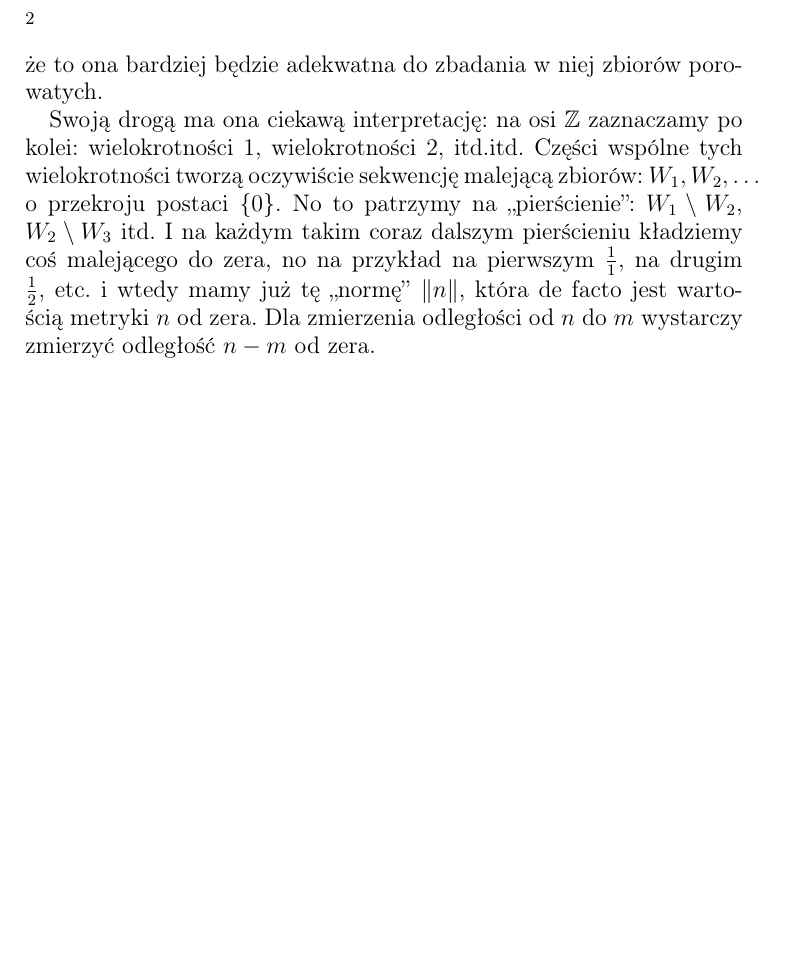
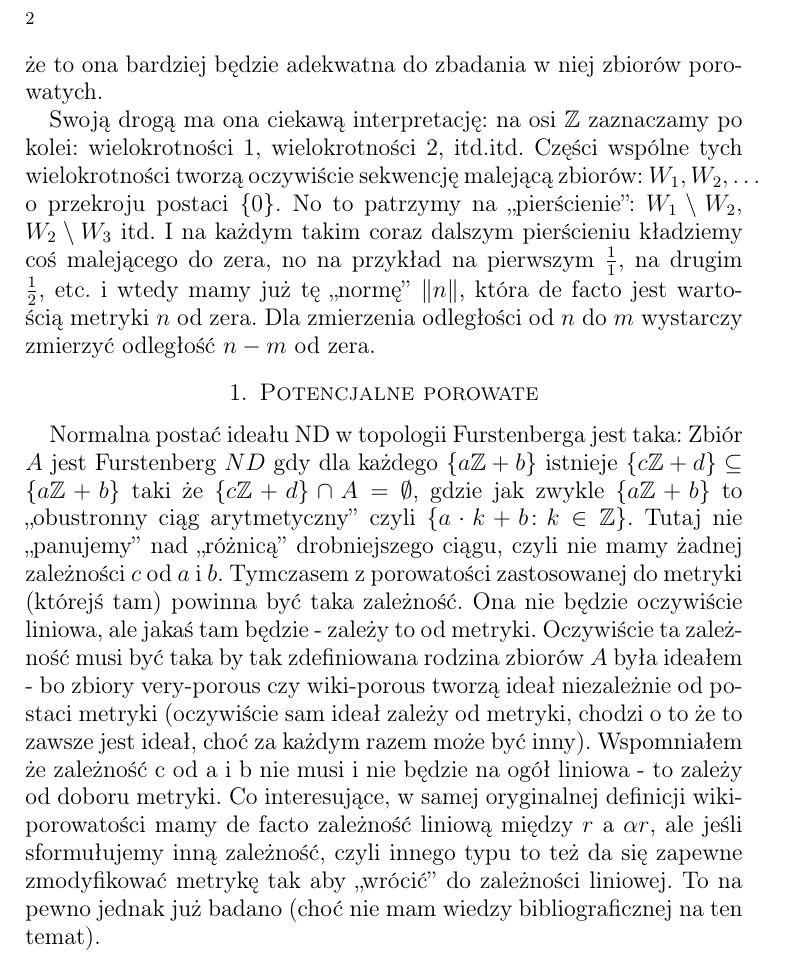
Before and after one commit to srod-prog-cwiczenia/Temp, a LaTeX paper (Notatki/dirmeier.tex): part of page 2 of 2, cut so that both start at the same text, the shorter picture padded with empty space. Compiled offline with pdfLaTeX.

Commit message:
Notka o porowatych w metrykach Dirmeiera

```diff
--- a/Notatki/dirmeier.tex
+++ b/Notatki/dirmeier.tex
@@ -118,4 +118,29 @@ no na przykład na pierwszym $\frac{1}{1}$, na drugim $\frac{1}{2}$, etc.
 i wtedy mamy już tę ,,normę'' $\|n\|$, która de facto jest wartością metryki $n$ od zera.
 Dla zmierzenia odległości od $n$ do $m$ wystarczy zmierzyć odległość $n-m$ od zera.
 
+\section{Potencjalne porowate}
+
+Normalna postać ideału ND w topologii Furstenberga jest taka: Zbiór $A$ jest
+Furstenberg $ND$ gdy dla każdego
+$\{a\mathbb{Z} + b\}$ istnieje $\{c\mathbb{Z} + d\} \subseteq \{a\mathbb{Z} + b\}$
+taki że $\{c\mathbb{Z} + d\} \cap A = \emptyset$,
+gdzie jak zwykle $\{a\mathbb{Z} + b\}$ to ,,obustronny ciąg arytmetyczny'' czyli
+$\{a \cdot k + b\colon k \in \mathbb{Z}\}$.
+Tutaj nie ,,panujemy'' nad ,,różnicą'' drobniejszego ciągu, czyli nie
+mamy żadnej zależności $c$ od $a$ i $b$. Tymczasem z porowatości zastosowanej
+do metryki (którejś tam) powinna być taka zależność. Ona nie będzie
+oczywiście liniowa, ale jakaś tam będzie - zależy to od metryki.
+Oczywiście ta zależność musi być taka by tak zdefiniowana rodzina zbiorów
+$A$ była ideałem - bo zbiory very-porous czy wiki-porous tworzą ideał niezależnie
+od postaci metryki (oczywiście sam ideał zależy od metryki, chodzi o to że to
+zawsze jest ideał, choć za każdym razem może być inny).
+Wspomniałem że zależność c od a i b nie musi i nie będzie na ogół liniowa - to
+zależy od doboru metryki. Co interesujące, w samej oryginalnej definicji wiki-porowatości
+mamy de facto zależność liniową między $r$ a $\alpha r$, ale jeśli sformułujemy inną
+zależność, czyli innego typu to też da się zapewne zmodyfikować metrykę tak aby
+,,wrócić'' do zależności liniowej. To na pewno jednak już badano (choć nie mam
+wiedzy bibliograficznej na ten temat).
+
+
+
 \end{document}
```
